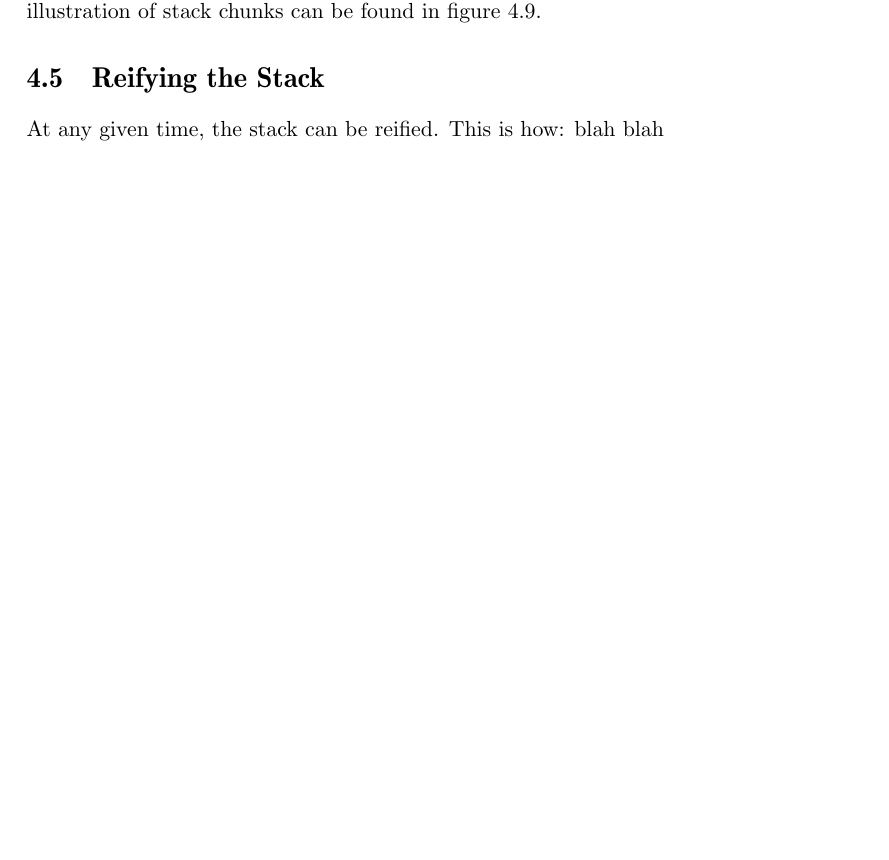
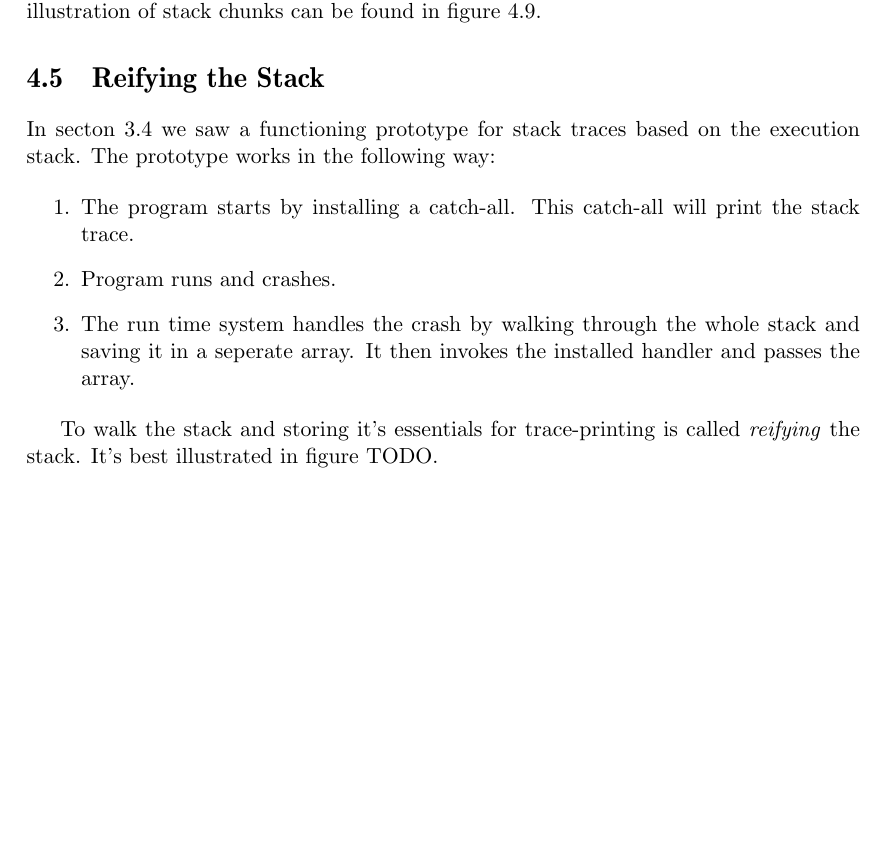
Before and after one commit to Tarrasch/exjobb, a LaTeX thesis (report/main.tex, which reads report/include/execution-stack.tex): part of page 22 of 26, cut so that both start at the same text. Compiled offline with pdfLaTeX.

Commit message:
Reifying the stack

```diff
--- a/report/include/execution-stack.tex
+++ b/report/include/execution-stack.tex
@@ -344,4 +344,31 @@ A simplified illustration of stack chunks can be found in figure \ref{fig:stack_
 
 \section{Reifying the Stack}
 
-At any given time, the stack can be reified. This is how: blah blah
+In secton \ref{sec:recent_work} we saw a functioning prototype for
+stack traces based on the execution stack. The prototype works in the
+following way:
+
+\begin{enumerate}
+  \item
+    The program starts by installing a catch-all. This catch-all will
+    print the stack trace.
+  \item
+    Program runs and crashes.
+  \item
+    The run time system handles the crash by walking through the whole
+    stack and saving it in a seperate array. It then invokes the
+    installed handler and passes the array.
+\end{enumerate}
+
+To walk the stack and storing it's essentials for trace-printing is
+called \emph{reifying} the stack. It's best illustrated in figure TODO.
+
+% Jag tycker snarare att jag ska bakreferera hit från nästa kapitel.
+
+% In the next chapter, we'll look at the problems related to
+% reifying the stack.
+
+% But this looks efficient! We only add an overhead by collecting the
+% stack into a seperate array and then we just print it. Non of these is
+% trivially avoidable! However, Haskell programmers might install handlers
+% that choose to not print the value.
```
